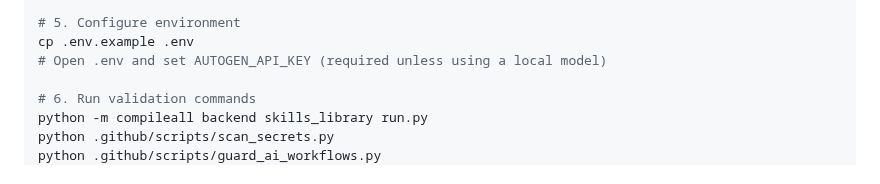
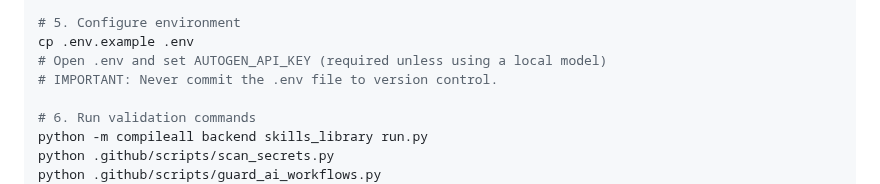
Before and after one commit to Helloguys3324/orchestratot, a Markdown page: README.md, the part around the change. Drawn GitHub-style.

```diff
--- a/README.md
+++ b/README.md
@@ -128,6 +128,7 @@ pip install -q pytest pytest-cov anyio httpx  # testing dependencies
 # 5. Configure environment
 cp .env.example .env
 # Open .env and set AUTOGEN_API_KEY (required unless using a local model)
+# IMPORTANT: Never commit the .env file to version control.
 
 # 6. Run validation commands
 python -m compileall backend skills_library run.py
```
Also changed, not shown: docs/AI_FACTORY.md (+2 -2 lines), docs/LOCAL_DEVELOPMENT.md (+25 -12 lines).
